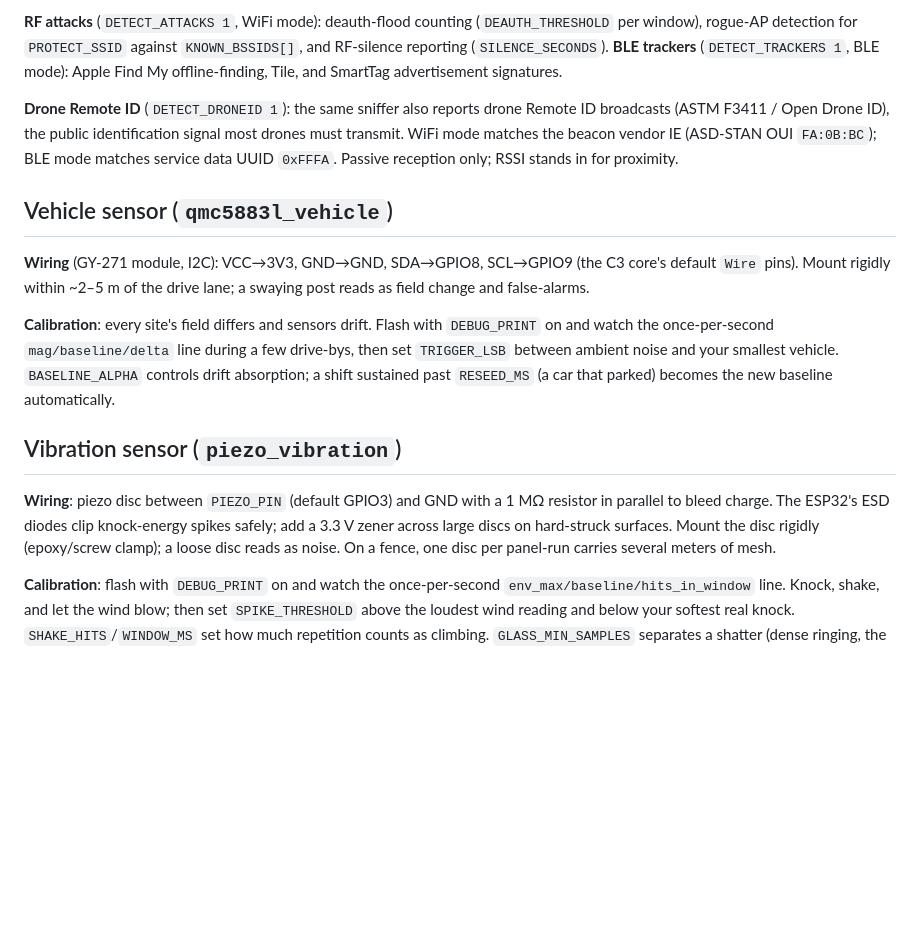
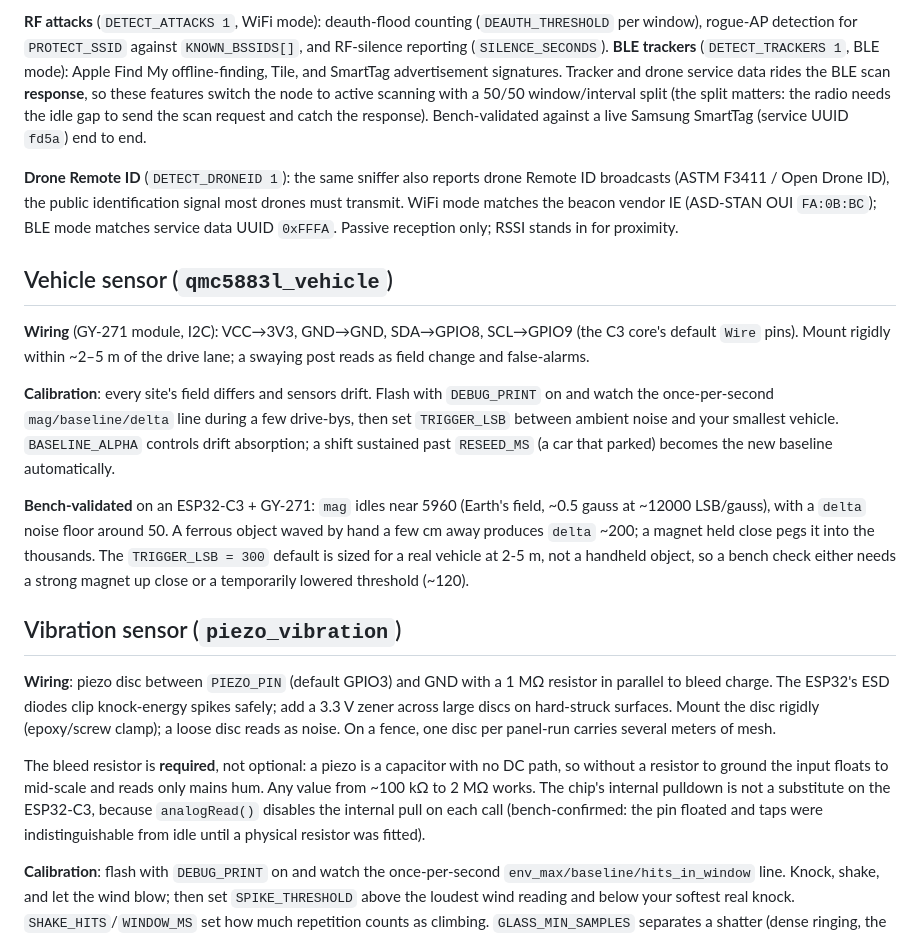
Before and after one commit to OutandBack/meshtripwire, a Markdown page: docs/firmware.md, the part around the change. Drawn GitHub-style; blank space fills up the shorter version.

Commit message:
Document hardware validation findings for the sensors
Record what the bench runs established: the QMC5883L vehicle sensor is
confirmed working on an ESP32-C3 (I2C link, all axes, vehicle events; with
idle/handheld/magnet delta figures and why the 300 default suits a car, not a
bench object); the piezo bleed resistor is required because the disc is a
capacitor and the C3 disables its internal pulldown during analogRead; and
tracker/drone detection needs active scan with a window/interval split, as
validated against a live Samsung SmartTag.

```diff
--- a/docs/firmware.md
+++ b/docs/firmware.md
@@ -35,6 +35,11 @@ would waste LoRa airtime).
 `KNOWN_BSSIDS[]`, and RF-silence reporting (`SILENCE_SECONDS`).
 **BLE trackers** (`DETECT_TRACKERS 1`, BLE mode): Apple Find My
 offline-finding, Tile, and SmartTag advertisement signatures.
+Tracker and drone service data rides the BLE scan **response**, so these
+features switch the node to active scanning with a 50/50 window/interval
+split (the split matters: the radio needs the idle gap to send the scan
+request and catch the response). Bench-validated against a live Samsung
+SmartTag (service UUID `fd5a`) end to end.
 
 **Drone Remote ID** (`DETECT_DRONEID 1`): the same sniffer also reports drone
 Remote ID broadcasts (ASTM F3411 / Open Drone ID), the public identification
@@ -55,6 +60,13 @@ smallest vehicle. `BASELINE_ALPHA` controls drift absorption; a shift
 sustained past `RESEED_MS` (a car that parked) becomes the new baseline
 automatically.
 
+**Bench-validated** on an ESP32-C3 + GY-271: `mag` idles near 5960 (Earth's
+field, ~0.5 gauss at ~12000 LSB/gauss), with a `delta` noise floor around 50.
+A ferrous object waved by hand a few cm away produces `delta` ~200; a magnet
+held close pegs it into the thousands. The `TRIGGER_LSB = 300` default is sized
+for a real vehicle at 2-5 m, not a handheld object, so a bench check either
+needs a strong magnet up close or a temporarily lowered threshold (~120).
+
 ## Vibration sensor (`piezo_vibration`)
 
 **Wiring**: piezo disc between `PIEZO_PIN` (default GPIO3) and GND with a
@@ -63,6 +75,13 @@ knock-energy spikes safely; add a 3.3 V zener across large discs on
 hard-struck surfaces. Mount the disc rigidly (epoxy/screw clamp); a loose
 disc reads as noise. On a fence, one disc per panel-run carries several meters
 of mesh.
+
+The bleed resistor is **required**, not optional: a piezo is a capacitor with
+no DC path, so without a resistor to ground the input floats to mid-scale and
+reads only mains hum. Any value from ~100 kΩ to 2 MΩ works. The chip's
+internal pulldown is not a substitute on the ESP32-C3, because `analogRead()`
+disables the internal pull on each call (bench-confirmed: the pin floated and
+taps were indistinguishable from idle until a physical resistor was fitted).
 
 **Calibration**: flash with `DEBUG_PRINT` on and watch the once-per-second
 `env_max/baseline/hits_in_window` line. Knock, shake, and let the wind blow;
```
Also changed, not shown: docs/index.md (+2 -2 lines).
